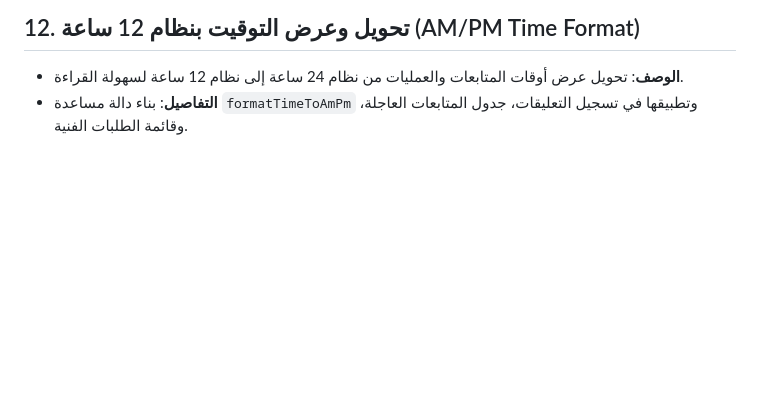
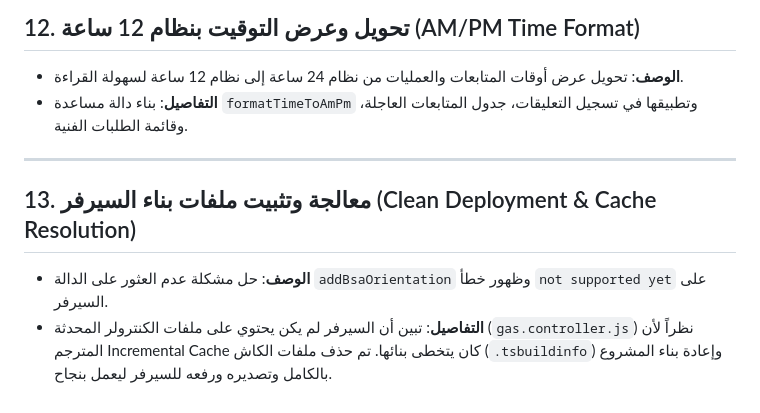
Before and after one commit to NourGen/CRM, a Markdown page: antigravity_tasks.md, the part around the change. Rendered like a GitHub page; blank space fills up the shorter version.

Commit message:
Update antigravity_tasks with deployment fix

```diff
--- a/antigravity_tasks.md
+++ b/antigravity_tasks.md
@@ -93,3 +93,9 @@
 ## 12. تحويل وعرض التوقيت بنظام 12 ساعة (AM/PM Time Format)
 *   **الوصف**: تحويل عرض أوقات المتابعات والعمليات من نظام 24 ساعة إلى نظام 12 ساعة لسهولة القراءة.
 *   **التفاصيل**: بناء دالة مساعدة `formatTimeToAmPm` وتطبيقها في تسجيل التعليقات، جدول المتابعات العاجلة، وقائمة الطلبات الفنية.
+
+---
+
+## 13. معالجة وتثبيت ملفات بناء السيرفر (Clean Deployment & Cache Resolution)
+*   **الوصف**: حل مشكلة عدم العثور على الدالة `addBsaOrientation` وظهور خطأ `not supported yet` على السيرفر.
+*   **التفاصيل**: تبين أن السيرفر لم يكن يحتوي على ملفات الكنترولر المحدثة (`gas.controller.js`) نظراً لأن المترجم Incremental Cache كان يتخطى بنائها. تم حذف ملفات الكاش (`.tsbuildinfo`) وإعادة بناء المشروع بالكامل وتصديره ورفعه للسيرفر ليعمل بنجاح.
```
